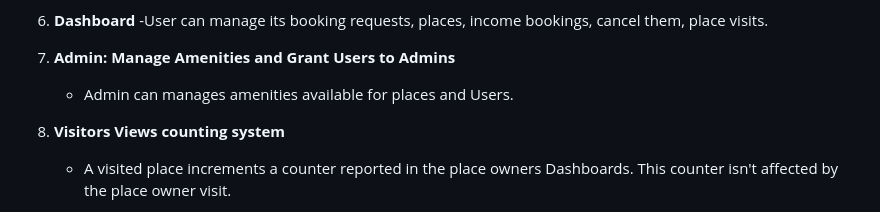
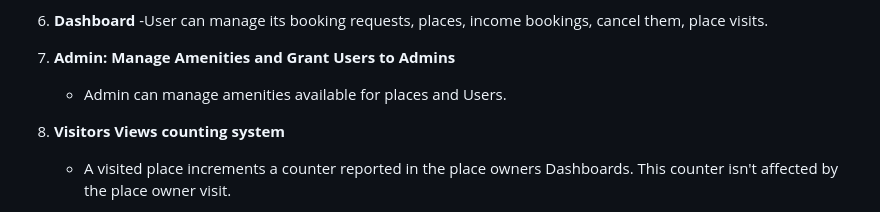
Before and after one commit to jerome244/holbertonschool-hbnb, a Markdown page: part4/README.md, the part around the change. Drawn GitHub-style.

Commit message:
fix grammar

```diff
--- a/part4/README.md
+++ b/part4/README.md
@@ -109,7 +109,7 @@ CORS(app, origins=["https://yourdomain.com"])
 	cancel them, place visits.
 
 7. **Admin: Manage Amenities and Grant Users to Admins**
-   - Admin can manages amenities available for places and Users.
+   - Admin can manage amenities available for places and Users.
 
 8. **Visitors Views counting system**
 	- A visited place increments a counter reported in the place owners Dashboards. This counter isn't affected by the place owner visit.
```
